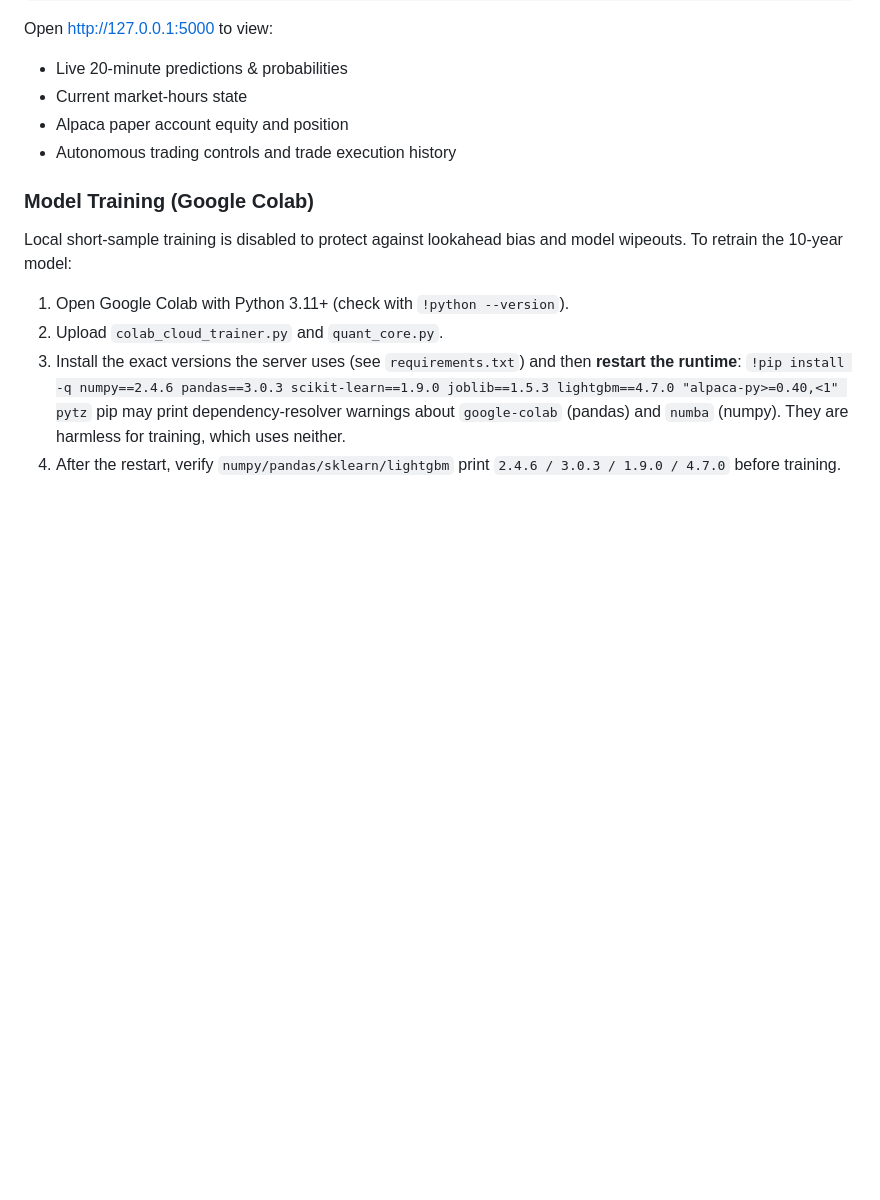
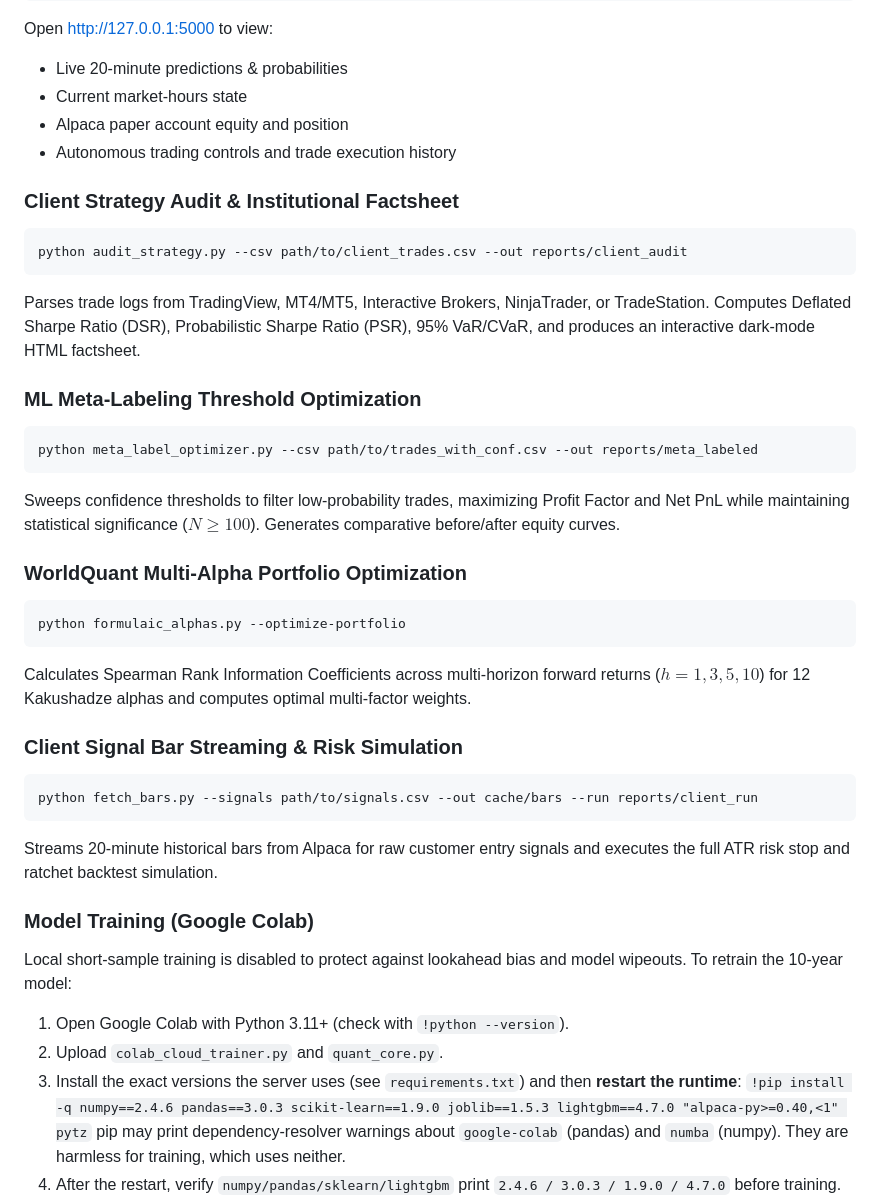
Before and after one commit to richardkaranjam-svg/stock-price-predictor, a Markdown page: README.md, the part around one of its changes. GitHub-like rendering; blank space fills up the shorter version.

Commit message:
docs: update README with institutional audit, meta-labeling, and alpha portfolio CLI usage

````diff
--- a/README.md
+++ b/README.md
@@ -109,6 +115,30 @@ Open [http://127.0.0.1:5000](http://127.0.0.1:5000) to view:
 - Alpaca paper account equity and position
 - Autonomous trading controls and trade execution history
 
+### Client Strategy Audit & Institutional Factsheet
+```bash
+python audit_strategy.py --csv path/to/client_trades.csv --out reports/client_audit
+```
+Parses trade logs from TradingView, MT4/MT5, Interactive Brokers, NinjaTrader, or TradeStation. Computes Deflated Sharpe Ratio (DSR), Probabilistic Sharpe Ratio (PSR), 95% VaR/CVaR, and produces an interactive dark-mode HTML factsheet.
+
+### ML Meta-Labeling Threshold Optimization
+```bash
+python meta_label_optimizer.py --csv path/to/trades_with_conf.csv --out reports/meta_labeled
+```
+Sweeps confidence thresholds to filter low-probability trades, maximizing Profit Factor and Net PnL while maintaining statistical significance ($N \ge 100$). Generates comparative before/after equity curves.
+
+### WorldQuant Multi-Alpha Portfolio Optimization
+```bash
+python formulaic_alphas.py --optimize-portfolio
+```
+Calculates Spearman Rank Information Coefficients across multi-horizon forward returns ($h=1,3,5,10$) for 12 Kakushadze alphas and computes optimal multi-factor weights.
+
+### Client Signal Bar Streaming & Risk Simulation
+```bash
+python fetch_bars.py --signals path/to/signals.csv --out cache/bars --run reports/client_run
+```
+Streams 20-minute historical bars from Alpaca for raw customer entry signals and executes the full ATR risk stop and ratchet backtest simulation.
+
 ### Model Training (Google Colab)
 Local short-sample training is disabled to protect against lookahead bias and model wipeouts. To retrain the 10-year model:
 1. Open Google Colab with Python 3.11+ (check with `!python --version`).
````
Also changed, not shown: other parts of README.md (+7 -1 lines).
